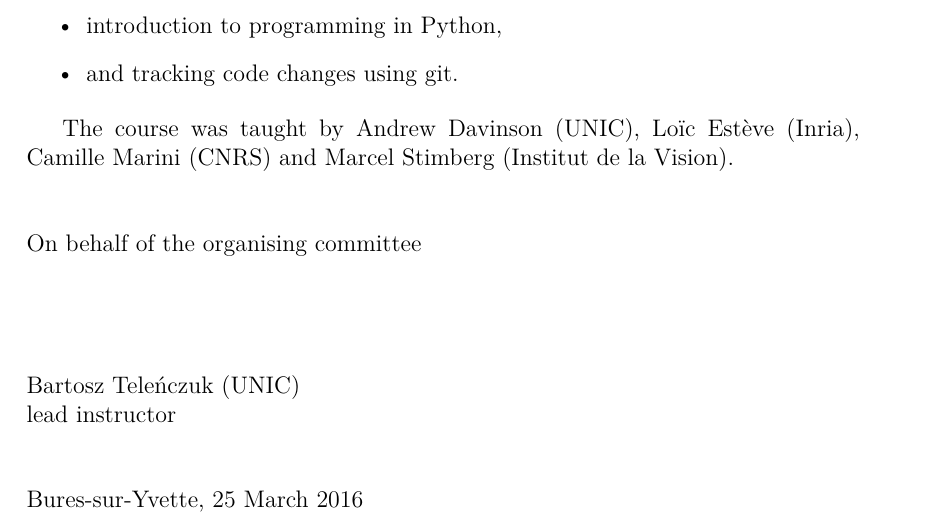
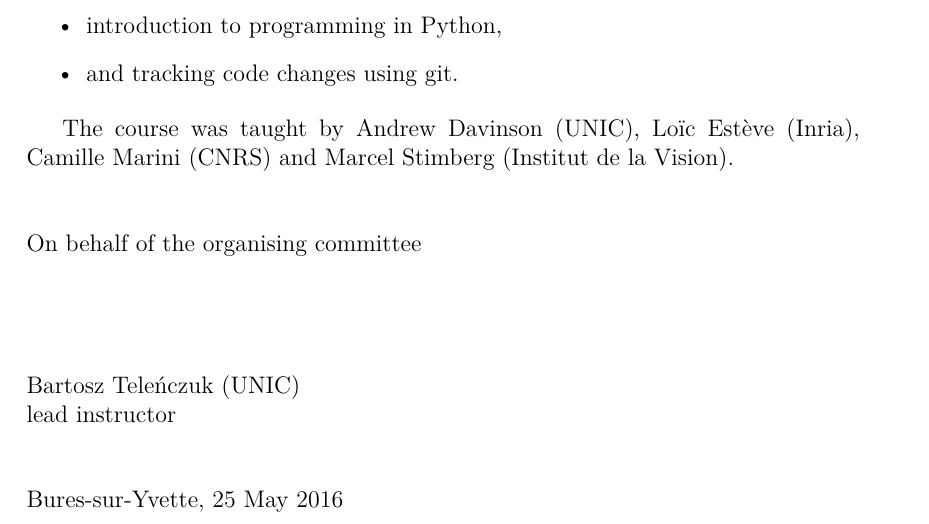
Before and after one commit to paris-swc/assets, a LaTeX document (2016-05-24-proto204/certificate_PROTO204.tex): part of the page, cut so that both start at the same text. Compiled offline with LuaLaTeX.

Commit message:
fix date

```diff
--- a/2016-05-24-proto204/certificate_PROTO204.tex
+++ b/2016-05-24-proto204/certificate_PROTO204.tex
@@ -46,6 +46,6 @@ lead instructor
 
 \vspace{1cm}
 
-\noindent Bures-sur-Yvette, 25 March 2016
+\noindent Bures-sur-Yvette, 25 May 2016
 
 \end{document}
```
